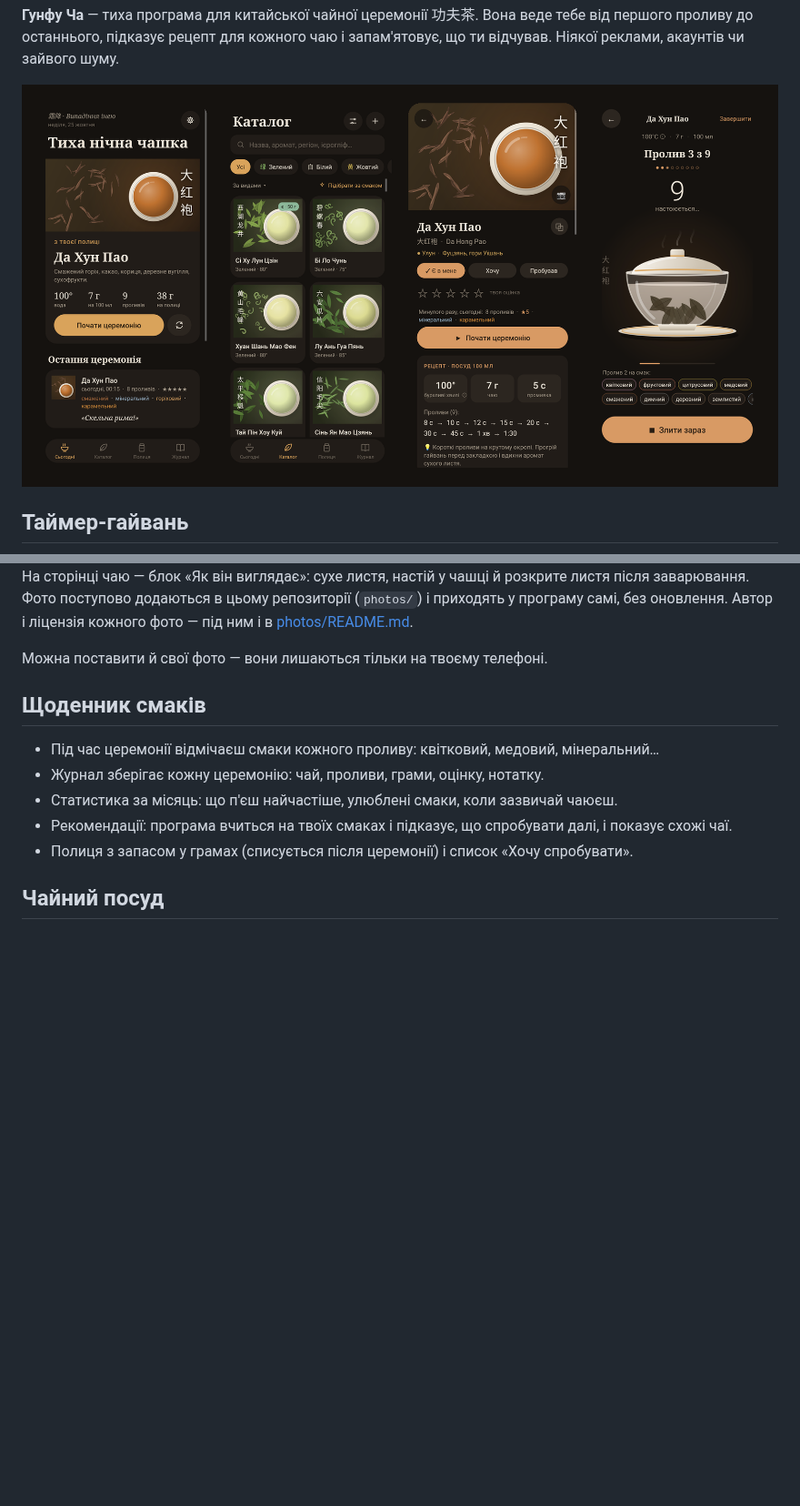
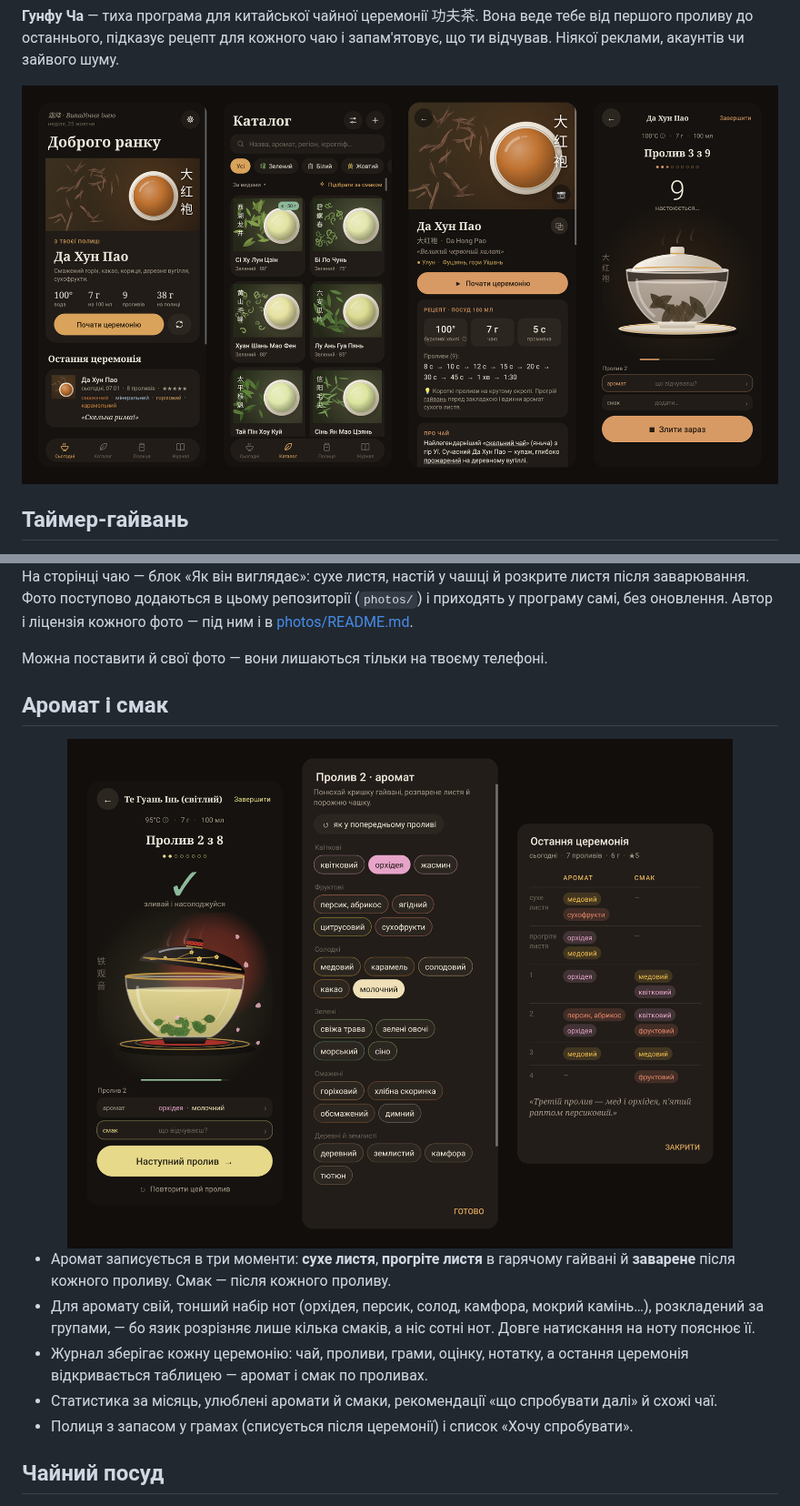
Before and after one commit to golftennis3/gongfu-cha-releases, a Markdown page: README.md, 2 parts joined by grey strips. Shown at 91% size. GitHub-like rendering; pictures changed too: images/aroma.png (added), images/screens.png; blank space fills up the shorter version.

Commit message:
Сторінка версії 2.7.1: аромат і смак, стилі гайвані, розкриття кульок, нові знімки

```diff
--- a/README.md
+++ b/README.md
@@ -41,12 +53,14 @@
 
 Можна поставити й свої фото — вони лишаються тільки на твоєму телефоні.
 
-## Щоденник смаків
+## Аромат і смак
 
-- Під час церемонії відмічаєш смаки кожного проливу: квітковий, медовий, мінеральний…
-- Журнал зберігає кожну церемонію: чай, проливи, грами, оцінку, нотатку.
-- Статистика за місяць: що п'єш найчастіше, улюблені смаки, коли зазвичай чаюєш.
-- Рекомендації: програма вчиться на твоїх смаках і підказує, що спробувати далі, і показує схожі чаї.
+<img src="images/aroma.png" alt="Під час церемонії: рядки «аромат» і «смак», вибір нот за групами і таблиця останньої церемонії" width="100%">
+
+- Аромат записується в три моменти: **сухе листя**, **прогріте листя** в гарячому гайвані й **заварене** після кожного проливу. Смак — після кожного проливу.
+- Для аромату свій, тонший набір нот (орхідея, персик, солод, камфора, мокрий камінь…), розкладений за групами, — бо язик розрізняє лише кілька смаків, а ніс сотні нот. Довге натискання на ноту пояснює її.
+- Журнал зберігає кожну церемонію: чай, проливи, грами, оцінку, нотатку, а остання церемонія відкривається таблицею — аромат і смак по проливах.
+- Статистика за місяць, улюблені аромати й смаки, рекомендації «що спробувати далі» й схожі чаї.
 - Полиця з запасом у грамах (списується після церемонії) і список «Хочу спробувати».
 
 ## Чайний посуд
```
Also changed, not shown: other parts of README.md (+17 -3 lines), images/gaiwans.png (added), images/rolled.png (added).
